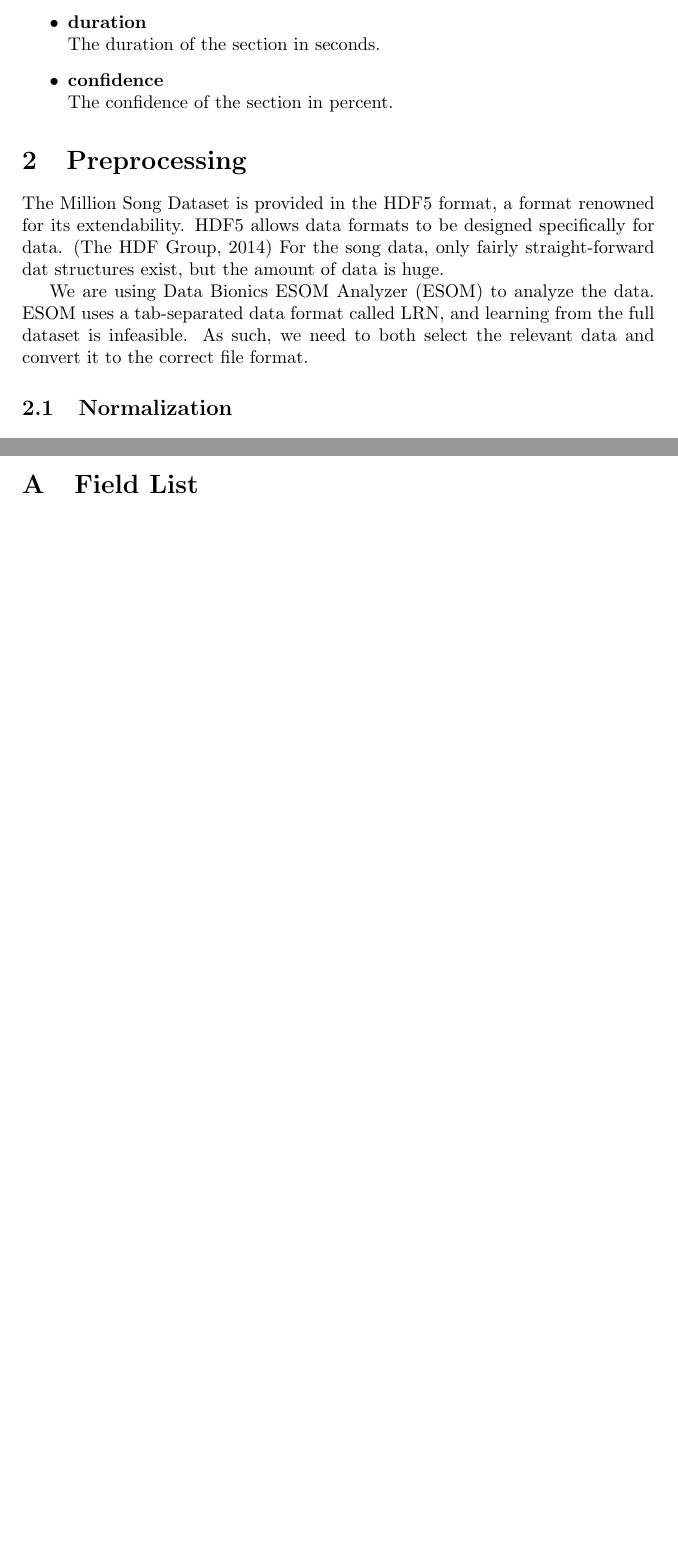
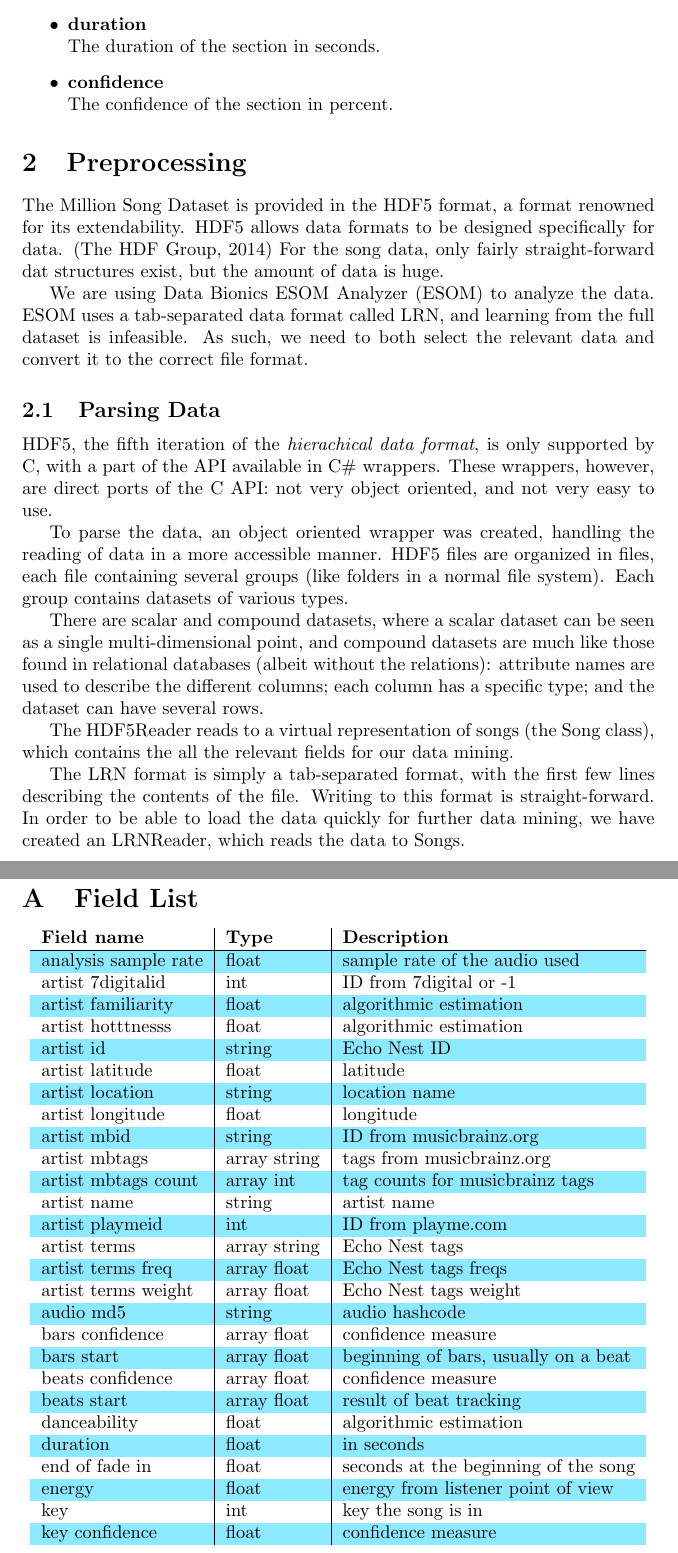
Before and after one commit to hypesystem/MDMI-F2014, a LaTeX document (report/main.tex, which reads report/appendix/fieldList.tex, report/preprocessing/preprocessing.tex): two parts of pages 3 and 6 of 6 before the commit and two parts of pages 3 and 9 of 9 after it, joined at a grey line, cut so that both start at the same text, the shorter picture padded with empty space. Compiled offline with pdfLaTeX.

Commit message:
began field list

```diff
--- a/report/appendix/fieldList.tex
+++ b/report/appendix/fieldList.tex
@@ -1,4 +1,40 @@
 \section{Field List} % (fold)
 \label{sec:field_list}
 
+\begin{center}
+\rowcolors{1}{white}{lightblue}
+
+\begin{tabular}{l|l|l}
+\textbf{Field name}     & \textbf{Type}   & \textbf{Description} \\
+\hline
+analysis sample rate & float & sample rate of the audio used\\
+artist 7digitalid& int & ID from 7digital or -1 \\
+artist familiarity & float & algorithmic estimation\\
+artist hotttnesss & float & algorithmic estimation\\
+artist id & string & Echo Nest ID\\
+artist latitude & float & latitude\\
+artist location & string & location name\\
+artist longitude & float & longitude\\
+artist mbid & string & ID from musicbrainz.org\\
+artist mbtags & array string & tags from musicbrainz.org\\
+artist mbtags count & array int & tag counts for musicbrainz tags\\
+artist name & string & artist name\\
+artist playmeid & int & ID from playme.com\\
+artist terms & array string & Echo Nest tags\\
+artist terms freq & array float & Echo Nest tags freqs\\
+artist terms weight & array float & Echo Nest tags weight\\
+audio md5 & string & audio hashcode\\
+bars confidence & array float & confidence measure\\
+bars start & array float & beginning of bars, usually on a beat\\
+beats confidence & array float & confidence measure\\
+beats start & array float & result of beat tracking\\
+danceability & float & algorithmic estimation\\
+duration & float & in seconds\\
+end of fade in & float & seconds at the beginning of the song\\
+energy & float & energy from listener point of view\\
+key & int & key the song is in\\
+key confidence & float & confidence measure\\
+
+\end{tabular}
+\end{center}
 % section field_list (end)
--- a/report/main.tex
+++ b/report/main.tex
@@ -1,6 +1,8 @@
 \documentclass{article}
 \usepackage[round]{natbib}
 \usepackage{graphicx}
+\usepackage[table]{xcolor}
+\definecolor{lightblue}{RGB}{140,233,255}
 \begin{document}
 	\input{frontpage.tex}
 	\setcounter{page}{1}
--- a/report/preprocessing/preprocessing.tex
+++ b/report/preprocessing/preprocessing.tex
@@ -9,5 +8,6 @@ structures exist, but the amount of data is huge.
 We are using Data Bionics ESOM Analyzer (ESOM) to analyze the data. ESOM uses a tab-separated data format called LRN, and learning
 from the full dataset is infeasible. As such, we need to both select the relevant data and convert it to the correct file format.
 
-
+\input{preprocessing/parsing}
+\input{preprocessing/selection_and_aggregation}
 \input{preprocessing/normalization}
```
Also changed, not shown: report/preprocessing/parsing.tex (+0 -7 lines), report/preprocessing/selection_and_aggregation.tex (+0 -9 lines), report/preprocessing/preprocessing.tex (1 more changed lines).
